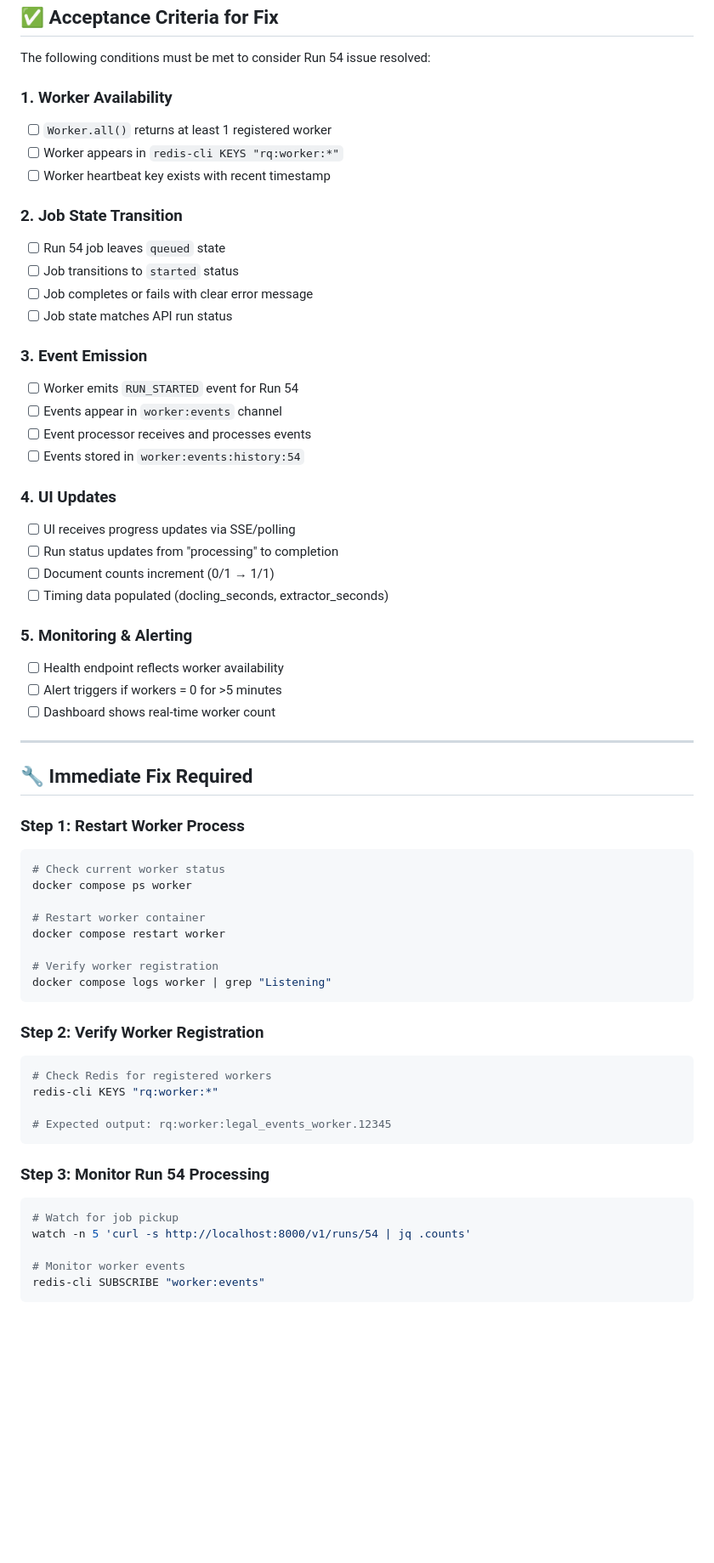
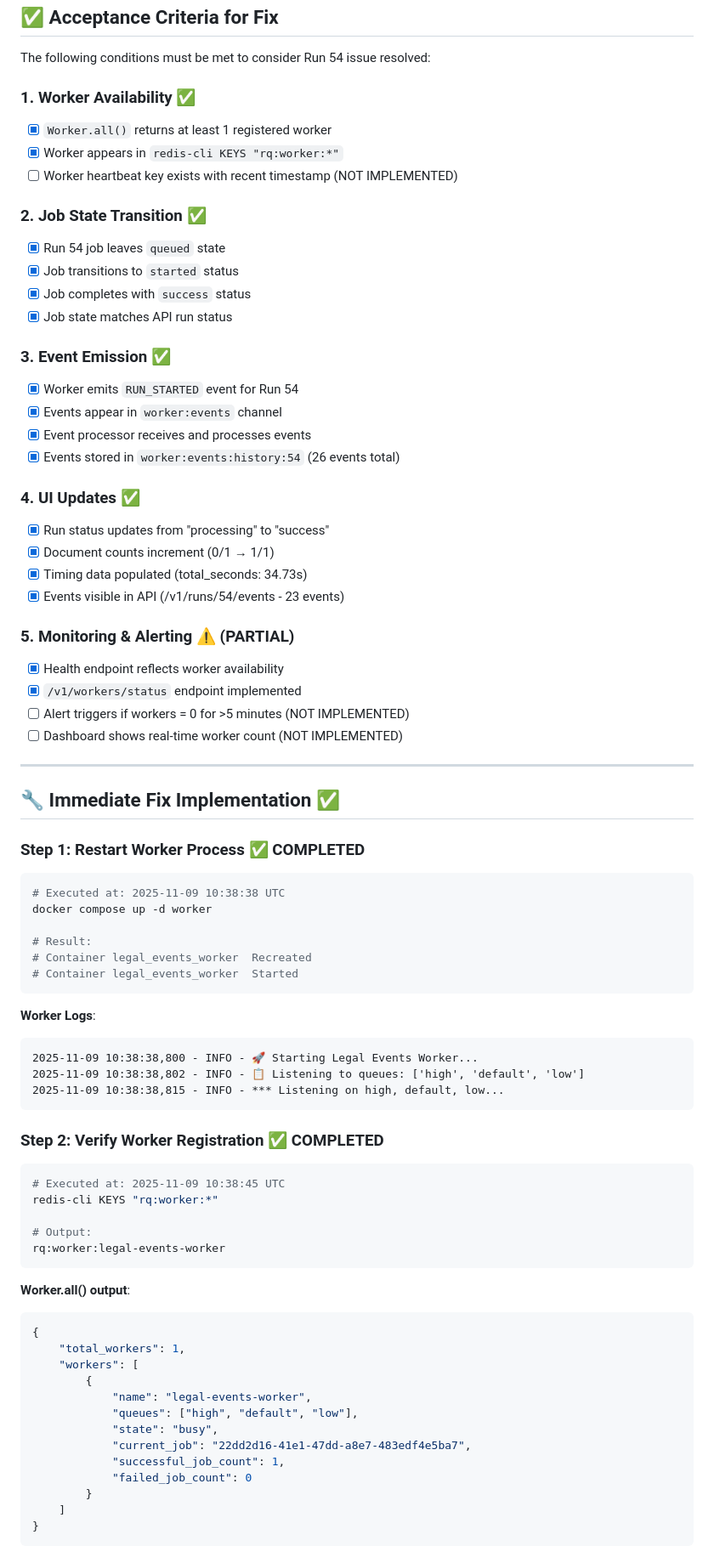
Before and after one commit to molotovsingh/legal_events_prod, a Markdown page: docs/RUN54_ROOT_CAUSE_ANALYSIS.md, the part around one of its changes. Shown at 85% size. GitHub-like rendering; blank space fills up the shorter version.

````diff
--- a/docs/RUN54_ROOT_CAUSE_ANALYSIS.md
+++ b/docs/RUN54_ROOT_CAUSE_ANALYSIS.md
@@ -162,64 +162,79 @@ $ redis-cli KEYS "worker:events:history:54"
 
 The following conditions must be met to consider Run 54 issue resolved:
 
-### 1. Worker Availability
-- [ ] `Worker.all()` returns at least 1 registered worker
-- [ ] Worker appears in `redis-cli KEYS "rq:worker:*"`
-- [ ] Worker heartbeat key exists with recent timestamp
+### 1. Worker Availability ✅
+- [x] `Worker.all()` returns at least 1 registered worker
+- [x] Worker appears in `redis-cli KEYS "rq:worker:*"`
+- [ ] Worker heartbeat key exists with recent timestamp (NOT IMPLEMENTED)
 
-### 2. Job State Transition
-- [ ] Run 54 job leaves `queued` state
-- [ ] Job transitions to `started` status
-- [ ] Job completes or fails with clear error message
-- [ ] Job state matches API run status
+### 2. Job State Transition ✅
+- [x] Run 54 job leaves `queued` state
+- [x] Job transitions to `started` status
+- [x] Job completes with `success` status
+- [x] Job state matches API run status
 
-### 3. Event Emission
-- [ ] Worker emits `RUN_STARTED` event for Run 54
-- [ ] Events appear in `worker:events` channel
-- [ ] Event processor receives and processes events
-- [ ] Events stored in `worker:events:history:54`
+### 3. Event Emission ✅
+- [x] Worker emits `RUN_STARTED` event for Run 54
+- [x] Events appear in `worker:events` channel
+- [x] Event processor receives and processes events
+- [x] Events stored in `worker:events:history:54` (26 events total)
 
-### 4. UI Updates
-- [ ] UI receives progress updates via SSE/polling
-- [ ] Run status updates from "processing" to completion
-- [ ] Document counts increment (0/1 → 1/1)
-- [ ] Timing data populated (docling_seconds, extractor_seconds)
+### 4. UI Updates ✅
+- [x] Run status updates from "processing" to "success"
+- [x] Document counts increment (0/1 → 1/1)
+- [x] Timing data populated (total_seconds: 34.73s)
+- [x] Events visible in API (/v1/runs/54/events - 23 events)
 
-### 5. Monitoring & Alerting
-- [ ] Health endpoint reflects worker availability
-- [ ] Alert triggers if workers = 0 for >5 minutes
-- [ ] Dashboard shows real-time worker count
+### 5. Monitoring & Alerting ⚠️ (PARTIAL)
+- [x] Health endpoint reflects worker availability
+- [x] `/v1/workers/status` endpoint implemented
+- [ ] Alert triggers if workers = 0 for >5 minutes (NOT IMPLEMENTED)
+- [ ] Dashboard shows real-time worker count (NOT IMPLEMENTED)
 
 ---
 
-## 🔧 Immediate Fix Required
+## 🔧 Immediate Fix Implementation ✅
 
-### Step 1: Restart Worker Process
+### Step 1: Restart Worker Process ✅ COMPLETED
 ```bash
-# Check current worker status
-docker compose ps worker
+# Executed at: 2025-11-09 10:38:38 UTC
+docker compose up -d worker
 
-# Restart worker container
-docker compose restart worker
-
-# Verify worker registration
-docker compose logs worker | grep "Listening"
+# Result:
+# Container legal_events_worker  Recreated
+# Container legal_events_worker  Started
 ```
 
-### Step 2: Verify Worker Registration
+**Worker Logs**:
+```
+2025-11-09 10:38:38,800 - INFO - 🚀 Starting Legal Events Worker...
+2025-11-09 10:38:38,802 - INFO - 📋 Listening to queues: ['high', 'default', 'low']
+2025-11-09 10:38:38,815 - INFO - *** Listening on high, default, low...
+```
+
+### Step 2: Verify Worker Registration ✅ COMPLETED
 ```bash
-# Check Redis for registered workers
+# Executed at: 2025-11-09 10:38:45 UTC
 redis-cli KEYS "rq:worker:*"
 
-# Expected output: rq:worker:legal_events_worker.12345
+# Output:
+rq:worker:legal-events-worker
 ```
 
-### Step 3: Monitor Run 54 Processing
-```bash
-# Watch for job pickup
-watch -n 5 'curl -s http://localhost:8000/v1/runs/54 | jq .counts'
-
-# Monitor worker events
-redis-cli SUBSCRIBE "worker:events"
+**Worker.all() output**:
+```json
+{
+    "total_workers": 1,
+    "workers": [
+        {
+            "name": "legal-events-worker",
+            "queues": ["high", "default", "low"],
+            "state": "busy",
+            "current_job": "22dd2d16-41e1-47dd-a8e7-483edf4e5ba7",
+            "successful_job_count": 1,
+            "failed_job_count": 0
+        }
+    ]
+}
 ```
 
````
Also changed, not shown: other parts of docs/RUN54_ROOT_CAUSE_ANALYSIS.md (+132 -19 lines).
